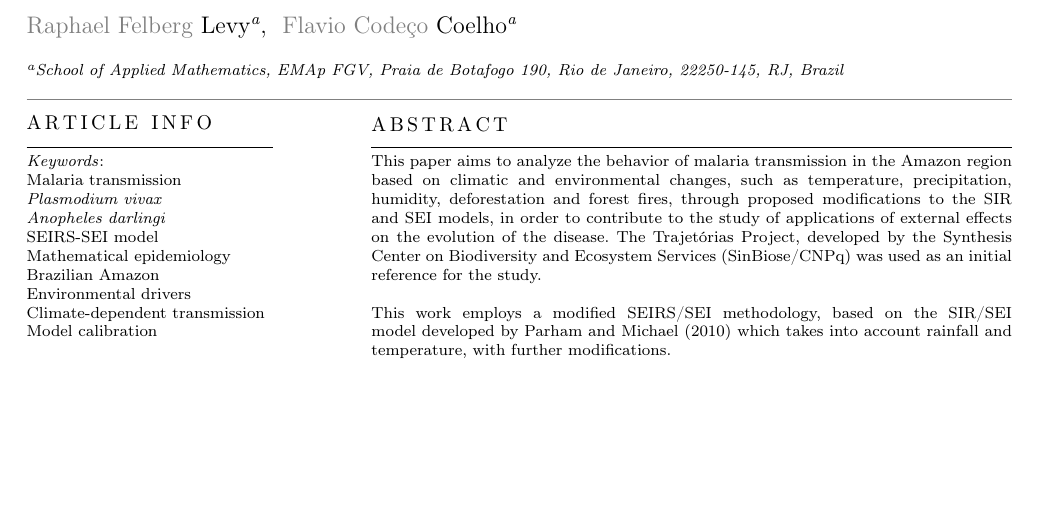
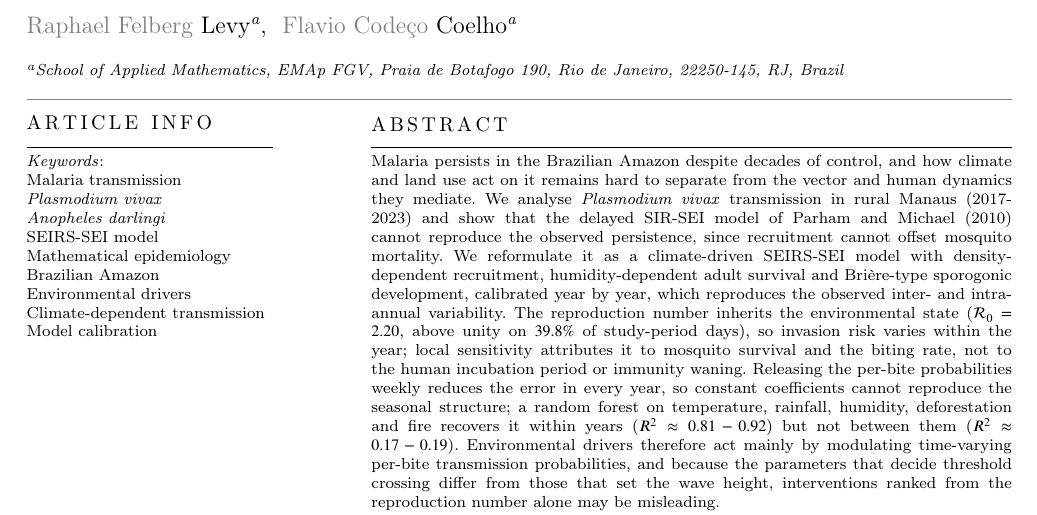
Before and after one commit to RaphaLevy/Study_on_malaria_dynamics_v2, a LaTeX paper (paper/cas-dc-article.tex): part of page 1 of 27, cut so that both start at the same text, the shorter picture padded with empty space. Compiled offline with pdfLaTeX; a LaTeX package or settings file that is missing is left out.

```diff
--- a/paper/cas-dc-article.tex
+++ b/paper/cas-dc-article.tex
@@ -141,11 +141,25 @@
 
 \begin{abstract}
 %This template helps you to create a properly formatted \LaTeX\ manuscript.
-This paper aims to analyze the behavior of malaria transmission in the Amazon region based on climatic and environmental changes, such as temperature, precipitation, humidity, deforestation and forest fires, through proposed modifications to the SIR and SEI models, in order to contribute to the study of applications of external effects on the evolution of the disease.
-The Trajetórias Project, developed by the Synthesis Center
-on Biodiversity and Ecosystem Services (SinBiose/CNPq) was used as an initial reference for the study.
-\\\\
-This work employs a modified SEIRS/SEI methodology, based on the SIR/SEI model developed by Parham and Michael (2010) which takes into account rainfall and temperature, with further modifications. %Primary results show that the model is too sensible on some parameters, and using values indicated by other papers did not give the same results, opening up future work to compare the modified model equations with the originals. With the obtained results, it was possible to verify a strong effect caused by increased contact of host and vectors on the transmission of the disease.
+Malaria persists in the Brazilian Amazon despite decades of control, and how climate and
+land use act on it remains hard to separate from the vector and human dynamics they
+mediate. We analyse \textit{Plasmodium vivax} transmission in rural Manaus (2017-2023) and
+show that the delayed SIR-SEI model of Parham and Michael (2010) cannot reproduce the
+observed persistence, since recruitment cannot offset mosquito mortality. We reformulate it
+as a climate-driven SEIRS-SEI model with density-dependent recruitment, humidity-dependent
+adult survival and Bri\`ere-type sporogonic development, calibrated year by year, which
+reproduces the observed inter- and intra-annual variability. The reproduction number
+inherits the environmental state ($\mathcal{R}_0 = 2.20$, above unity on $39.8\%$ of
+study-period days), so invasion risk varies within the year; local sensitivity attributes
+it to mosquito survival and the biting rate, not to the human incubation period or immunity
+waning. Releasing the per-bite probabilities weekly reduces the error in every year, so
+constant coefficients cannot reproduce the seasonal structure; a random forest on
+temperature, rainfall, humidity, deforestation and fire recovers it within years
+($R^2 \approx 0.81-0.92$) but not between them ($R^2 \approx 0.17-0.19$).
+Environmental drivers therefore act mainly by modulating time-varying per-bite transmission
+probabilities, and because the parameters that decide threshold crossing differ from those
+that set the wave height, interventions ranked from the reproduction number alone may be
+misleading.
 \end{abstract}
 
 
```
Also changed, not shown: paper/cas-dc-article.pdf, paper/cas-dc-article.tex (4 more changed lines), 4 other files.
